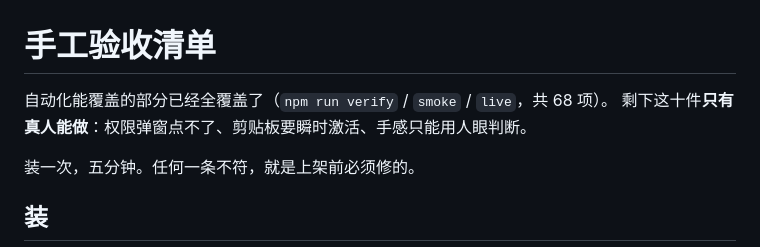
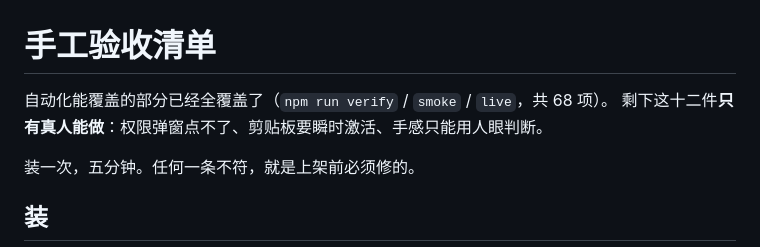
Before and after one commit to shiroixw/Closer, a Markdown page: docs/manual-check.md, the part around the change. Drawn GitHub-style.

```diff
--- a/docs/manual-check.md
+++ b/docs/manual-check.md
@@ -1,7 +1,7 @@
 # 手工验收清单
 
 自动化能覆盖的部分已经全覆盖了（`npm run verify` / `smoke` / `live`，共 68 项）。
-剩下这十件**只有真人能做**：权限弹窗点不了、剪贴板要瞬时激活、手感只能用人眼判断。
+剩下这十二件**只有真人能做**：权限弹窗点不了、剪贴板要瞬时激活、手感只能用人眼判断。
 
 装一次，五分钟。任何一条不符，就是上架前必须修的。
 
```
Also changed, not shown: README.md (+1 -1 lines).
